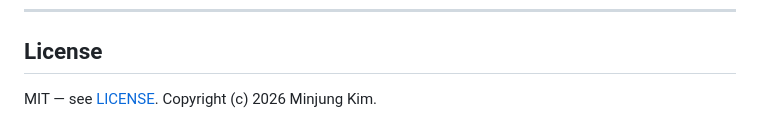
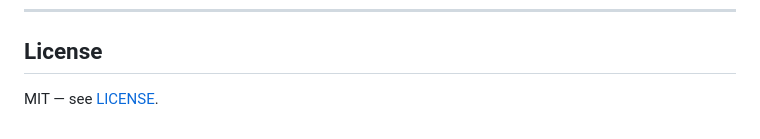
Before and after one commit to minkiml/superme, a Markdown page: README.md, the part around the change. GitHub-like rendering.

Commit message:
The licence file already says who holds the copyright
Co-Authored-By: Claude Opus 5 <noreply@anthropic.com>

```diff
--- a/README.md
+++ b/README.md
@@ -180,4 +180,4 @@ context fill. Nothing is a black box when it goes wrong.
 
 ## License
 
-MIT — see [LICENSE](LICENSE). Copyright (c) 2026 Minjung Kim.
+MIT — see [LICENSE](LICENSE).
```
